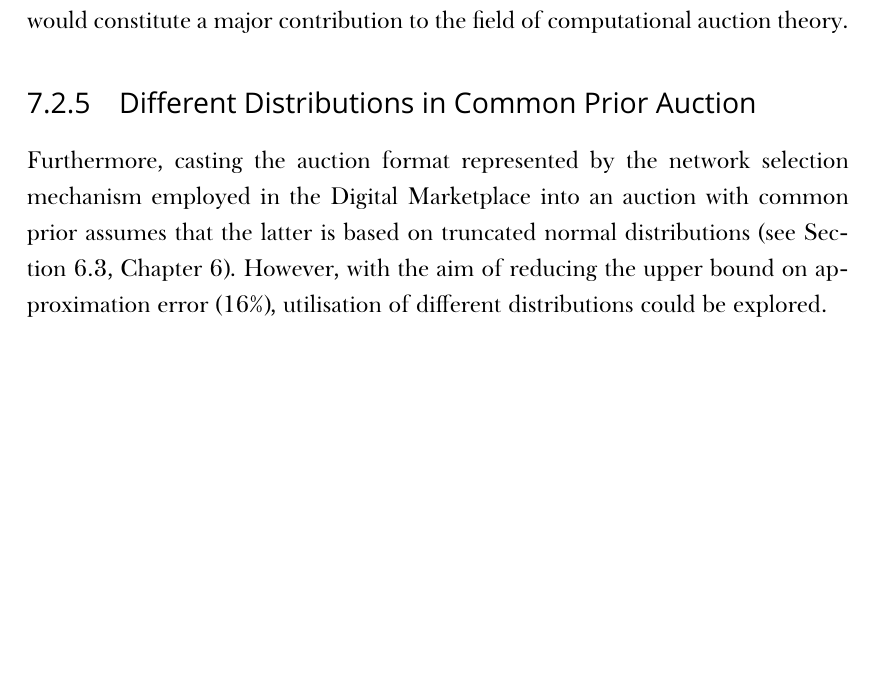
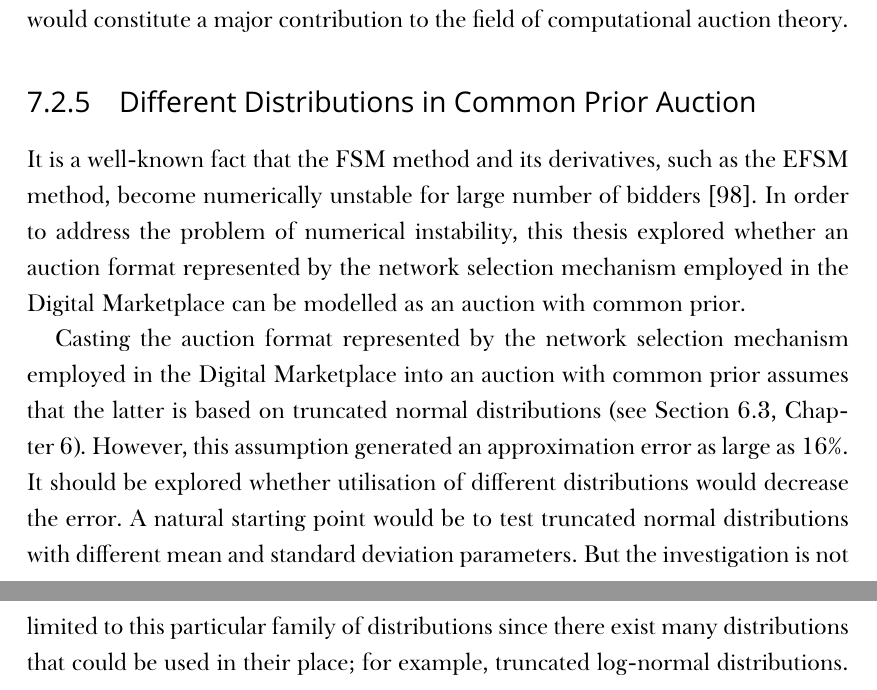
Before and after one commit to kubkon/Thesis, a LaTeX thesis (Thesis.tex, which reads Conclusions/Conclusions.tex): part of page 138 of 164 before the commit and two parts of pages 138 and 139 of 165 after it, the two joined at a grey line, cut so that both start at the same text, the shorter picture padded with empty space. Compiled offline with XeLaTeX; a missing font is replaced by an installed copy or a similar font.

Commit message:
Expand section on different distributions in CP auction.

```diff
--- a/Conclusions/Conclusions.tex
+++ b/Conclusions/Conclusions.tex
@@ -61,6 +61,7 @@ Furthermore, generalising the EFSM method to nonuniform distributions would make
 
 \subsection{Different Distributions in Common Prior Auction}
 \label{sub:different_distributions_in_common_prior_auction_conclusions}
-Furthermore, casting the auction format represented by the network selection mechanism employed in the Digital Marketplace into an auction with common prior assumes that the latter is based on truncated normal distributions (see Section~\ref{sec:network_selection_mechanism_cast_into_common_priors_setting_approximation}, Chapter~\ref{cha:approximation}). However, with the aim of reducing the upper bound on approximation error (16\%), utilisation of different distributions could be explored.
+It is a well-known fact that the FSM method and its derivatives, such as the EFSM method, become numerically unstable for large number of bidders~\cite{FibichGavish2011}. In order to address the problem of numerical instability, this thesis explored whether an auction format represented by the network selection mechanism employed in the Digital Marketplace can be modelled as an auction with common prior.
 
+Casting the auction format represented by the network selection mechanism employed in the Digital Marketplace into an auction with common prior assumes that the latter is based on truncated normal distributions (see Section~\ref{sec:network_selection_mechanism_cast_into_common_priors_setting_approximation}, Chapter~\ref{cha:approximation}). However, this assumption generated an approximation error as large as 16\%. It should be explored whether utilisation of different distributions would decrease the error. A natural starting point would be to test truncated normal distributions with different mean and standard deviation parameters. But the investigation is not limited to this particular family of distributions since there exist many distributions that could be used in their place; for example, truncated log-normal distributions.
 % section further_work (end)
```
